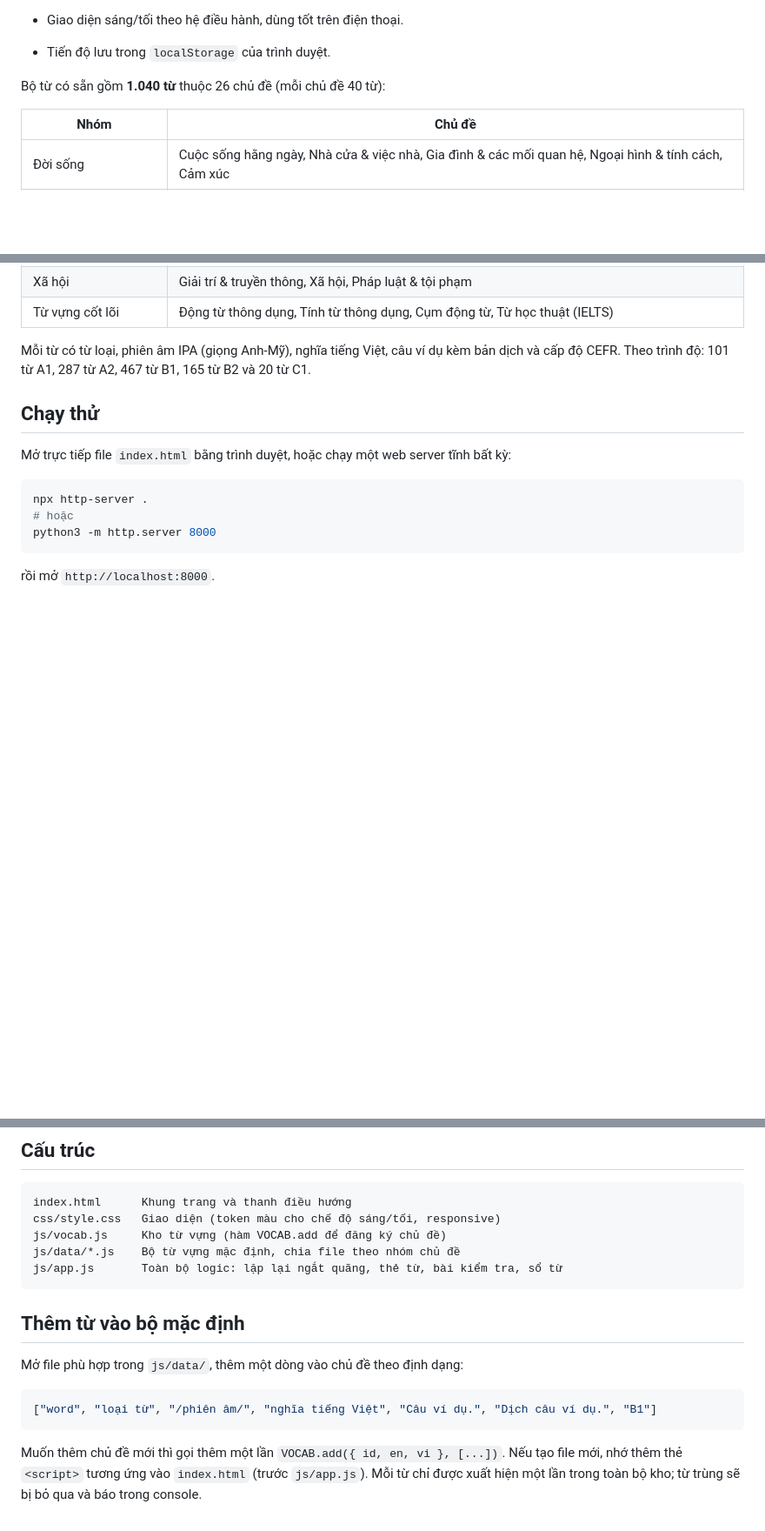
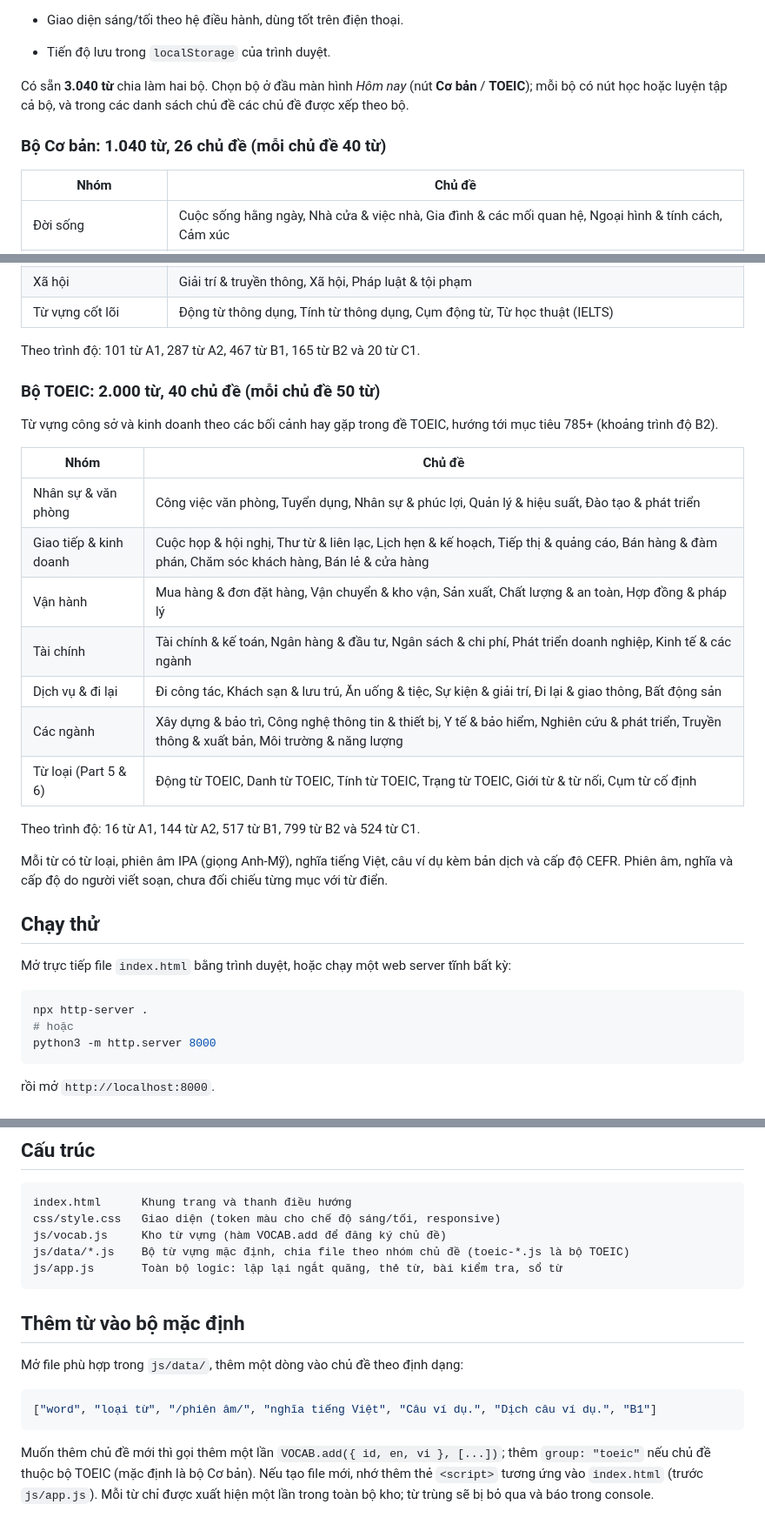
Before and after one commit to thaila2k/EnglishVocab, a Markdown page: README.md, 3 parts joined by grey strips. Shown at 87% size. Drawn GitHub-style; blank space fills up the shorter version.

Commit message:
README: document the TOEIC set and set switcher
Co-Authored-By: Claude Opus 5.5 <noreply@anthropic.com>
Claude-Session: https://claude.ai/code/session_01BsuircvVYXyn5gU1TLz2NV

````diff
--- a/README.md
+++ b/README.md
@@ -19,7 +19,9 @@ Website học từ vựng tiếng Anh cho người Việt. Chạy hoàn toàn tr
 - Giao diện sáng/tối theo hệ điều hành, dùng tốt trên điện thoại.
 - Tiến độ lưu trong `localStorage` của trình duyệt.
 
-Bộ từ có sẵn gồm **1.040 từ** thuộc 26 chủ đề (mỗi chủ đề 40 từ):
+Có sẵn **3.040 từ** chia làm hai bộ. Chọn bộ ở đầu màn hình *Hôm nay* (nút **Cơ bản** / **TOEIC**); mỗi bộ có nút học hoặc luyện tập cả bộ, và trong các danh sách chủ đề các chủ đề được xếp theo bộ.
+
+### Bộ Cơ bản: 1.040 từ, 26 chủ đề (mỗi chủ đề 40 từ)
 
 | Nhóm | Chủ đề |
 |---|---|
@@ -33,7 +35,25 @@ Bộ từ có sẵn gồm **1.040 từ** thuộc 26 chủ đề (mỗi chủ đ
 | Xã hội | Giải trí & truyền thông, Xã hội, Pháp luật & tội phạm |
 | Từ vựng cốt lõi | Động từ thông dụng, Tính từ thông dụng, Cụm động từ, Từ học thuật (IELTS) |
 
-Mỗi từ có từ loại, phiên âm IPA (giọng Anh-Mỹ), nghĩa tiếng Việt, câu ví dụ kèm bản dịch và cấp độ CEFR. Theo trình độ: 101 từ A1, 287 từ A2, 467 từ B1, 165 từ B2 và 20 từ C1.
+Theo trình độ: 101 từ A1, 287 từ A2, 467 từ B1, 165 từ B2 và 20 từ C1.
+
+### Bộ TOEIC: 2.000 từ, 40 chủ đề (mỗi chủ đề 50 từ)
+
+Từ vựng công sở và kinh doanh theo các bối cảnh hay gặp trong đề TOEIC, hướng tới mục tiêu 785+ (khoảng trình độ B2).
+
+| Nhóm | Chủ đề |
+|---|---|
+| Nhân sự & văn phòng | Công việc văn phòng, Tuyển dụng, Nhân sự & phúc lợi, Quản lý & hiệu suất, Đào tạo & phát triển |
+| Giao tiếp & kinh doanh | Cuộc họp & hội nghị, Thư từ & liên lạc, Lịch hẹn & kế hoạch, Tiếp thị & quảng cáo, Bán hàng & đàm phán, Chăm sóc khách hàng, Bán lẻ & cửa hàng |
+| Vận hành | Mua hàng & đơn đặt hàng, Vận chuyển & kho vận, Sản xuất, Chất lượng & an toàn, Hợp đồng & pháp lý |
+| Tài chính | Tài chính & kế toán, Ngân hàng & đầu tư, Ngân sách & chi phí, Phát triển doanh nghiệp, Kinh tế & các ngành |
+| Dịch vụ & đi lại | Đi công tác, Khách sạn & lưu trú, Ăn uống & tiệc, Sự kiện & giải trí, Đi lại & giao thông, Bất động sản |
+| Các ngành | Xây dựng & bảo trì, Công nghệ thông tin & thiết bị, Y tế & bảo hiểm, Nghiên cứu & phát triển, Truyền thông & xuất bản, Môi trường & năng lượng |
+| Từ loại (Part 5 & 6) | Động từ TOEIC, Danh từ TOEIC, Tính từ TOEIC, Trạng từ TOEIC, Giới từ & từ nối, Cụm từ cố định |
+
+Theo trình độ: 16 từ A1, 144 từ A2, 517 từ B1, 799 từ B2 và 524 từ C1.
+
+Mỗi từ có từ loại, phiên âm IPA (giọng Anh-Mỹ), nghĩa tiếng Việt, câu ví dụ kèm bản dịch và cấp độ CEFR. Phiên âm, nghĩa và cấp độ do người viết soạn, chưa đối chiếu từng mục với từ điển.
 
 ## Chạy thử
 
@@ -59,7 +79,7 @@ rồi mở `http://localhost:8000`.
 index.html      Khung trang và thanh điều hướng
 css/style.css   Giao diện (token màu cho chế độ sáng/tối, responsive)
 js/vocab.js     Kho từ vựng (hàm VOCAB.add để đăng ký chủ đề)
-js/data/*.js    Bộ từ vựng mặc định, chia file theo nhóm chủ đề
+js/data/*.js    Bộ từ vựng mặc định, chia file theo nhóm chủ đề (toeic-*.js là bộ TOEIC)
 js/app.js       Toàn bộ logic: lặp lại ngắt quãng, thẻ từ, bài kiểm tra, sổ từ
 ```
 
@@ -71,4 +91,4 @@ Mở file phù hợp trong `js/data/`, thêm một dòng vào chủ đề theo
 ["word", "loại từ", "/phiên âm/", "nghĩa tiếng Việt", "Câu ví dụ.", "Dịch câu ví dụ.", "B1"]
 ```
 
-Muốn thêm chủ đề mới thì gọi thêm một lần `VOCAB.add({ id, en, vi }, [...])`. Nếu tạo file mới, nhớ thêm thẻ `<script>` tương ứng vào `index.html` (trước `js/app.js`). Mỗi từ chỉ được xuất hiện một lần trong toàn bộ kho; từ trùng sẽ bị bỏ qua và báo trong console.
+Muốn thêm chủ đề mới thì gọi thêm một lần `VOCAB.add({ id, en, vi }, [...])`; thêm `group: "toeic"` nếu chủ đề thuộc bộ TOEIC (mặc định là bộ Cơ bản). Nếu tạo file mới, nhớ thêm thẻ `<script>` tương ứng vào `index.html` (trước `js/app.js`). Mỗi từ chỉ được xuất hiện một lần trong toàn bộ kho; từ trùng sẽ bị bỏ qua và báo trong console.
````
